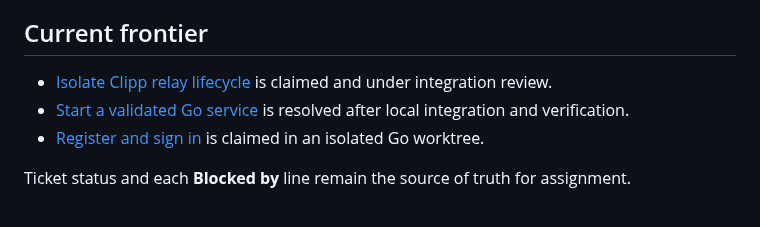
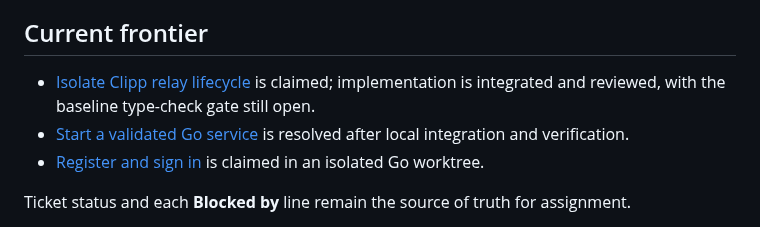
Before and after one commit to invine/clipp-relay, a Markdown page: .scratch/managed-relay-implementation/README.md, the part around the change. Drawn GitHub-style.

Commit message:
docs(relay): record Clipp lifecycle integration evidence

```diff
--- a/.scratch/managed-relay-implementation/README.md
+++ b/.scratch/managed-relay-implementation/README.md
@@ -17,7 +17,7 @@ rather than silently changing policy or reviving an obsolete design.
 
 ## Current frontier
 
-- [Isolate Clipp relay lifecycle](issues/01-isolate-clipp-relay-lifecycle.md) is claimed and under integration review.
+- [Isolate Clipp relay lifecycle](issues/01-isolate-clipp-relay-lifecycle.md) is claimed; implementation is integrated and reviewed, with the baseline type-check gate still open.
 - [Start a validated Go service](issues/02-start-a-validated-go-service.md) is resolved after local integration and verification.
 - [Register and sign in](issues/03-register-and-sign-in.md) is claimed in an isolated Go worktree.
 
```
Also changed, not shown: 1 other file.
